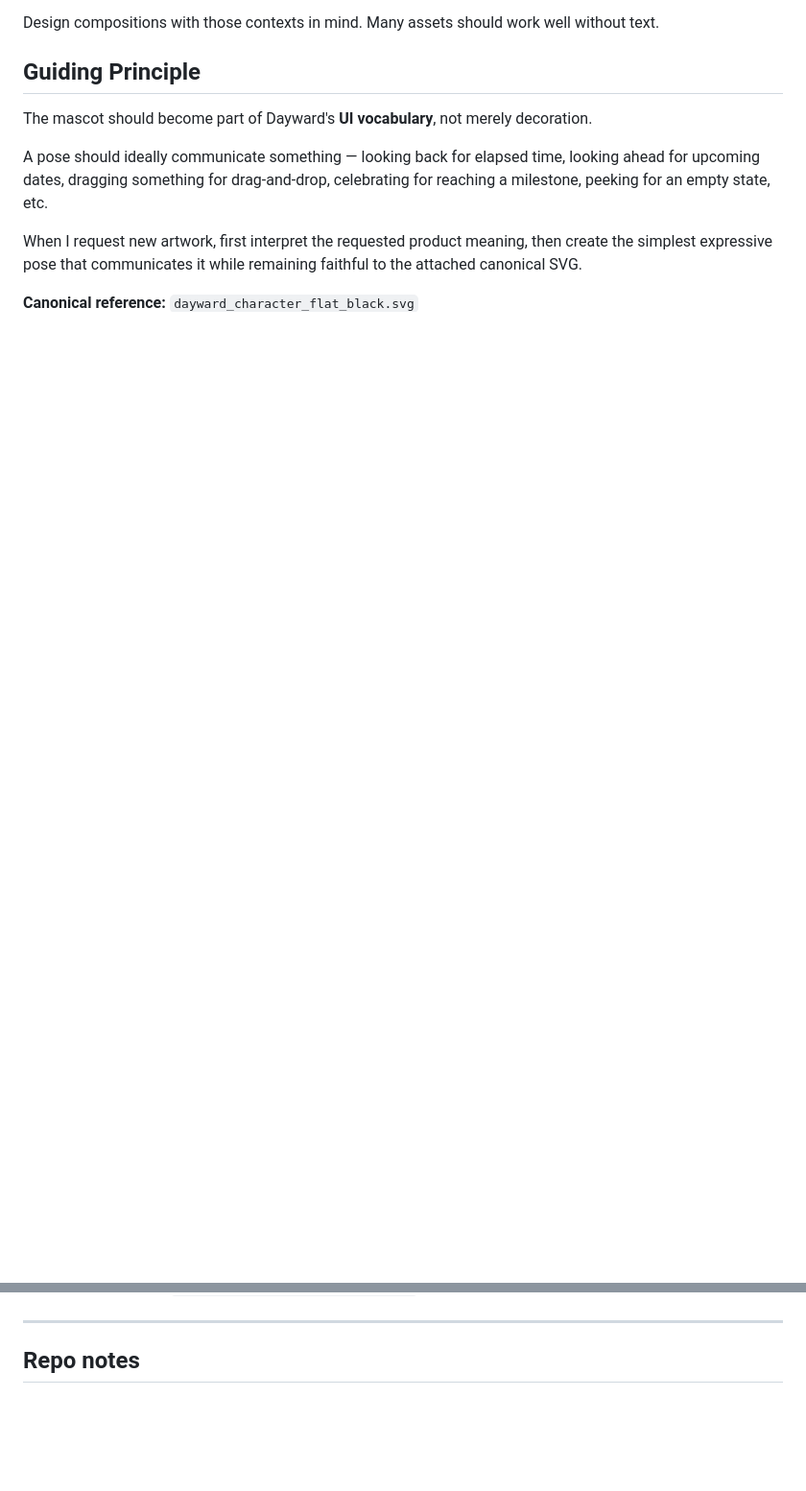
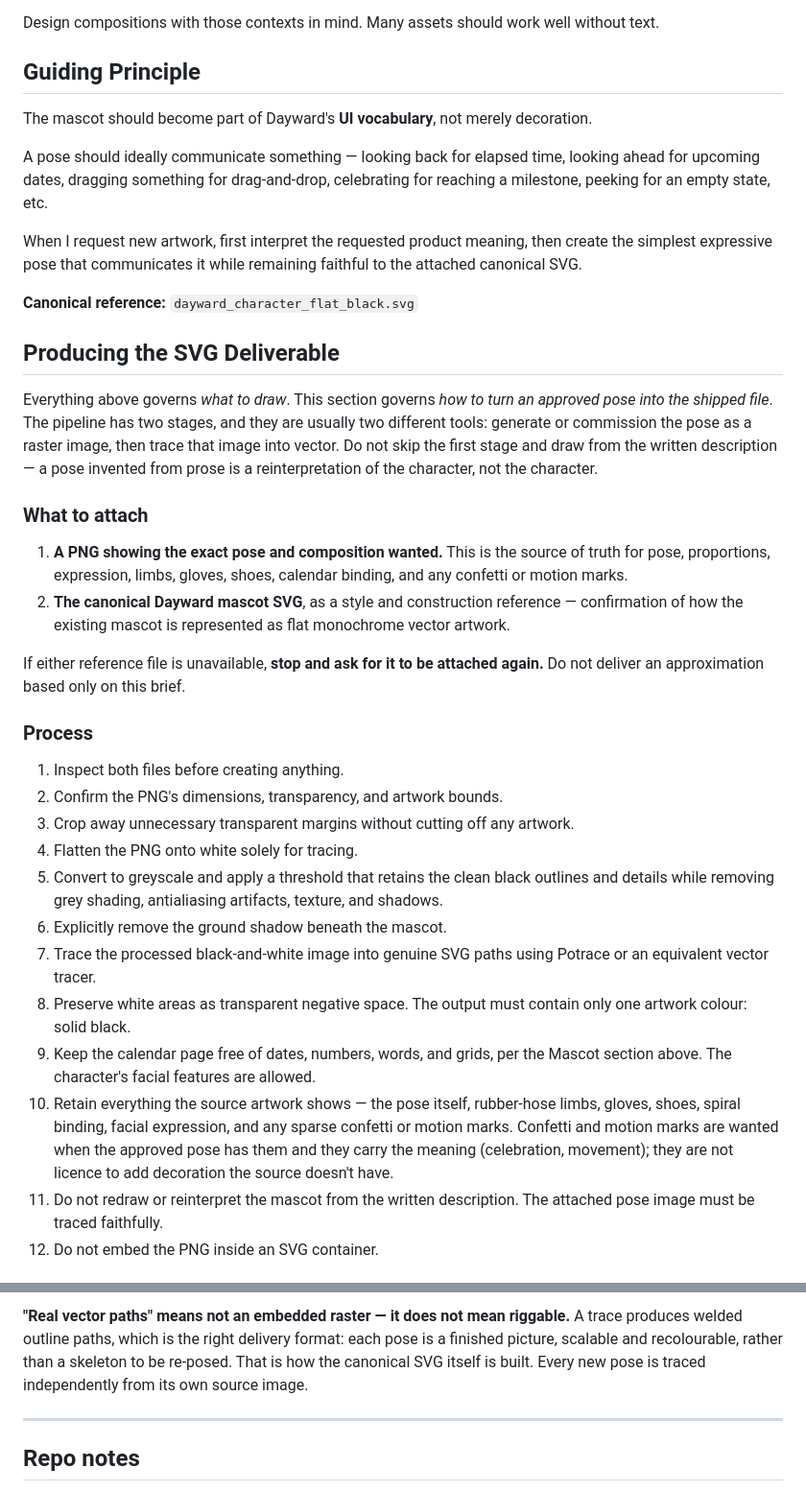
Before and after one commit to SeaOfLee/days_counter, a Markdown page: docs/MASCOT_BRIEF.md, 2 parts joined by grey strips. Shown at 96% size. Drawn GitHub-style; blank space fills up the shorter version.

```diff
--- a/docs/MASCOT_BRIEF.md
+++ b/docs/MASCOT_BRIEF.md
@@ -146,3 +146,49 @@ When I request new artwork, first interpret the requested product meaning, then
 
 **Canonical reference:** `dayward_character_flat_black.svg`
 
+## Producing the SVG Deliverable
+
+Everything above governs *what to draw*. This section governs *how to turn an
+approved pose into the shipped file*. The pipeline has two stages, and they
+are usually two different tools: generate or commission the pose as a raster
+image, then trace that image into vector. Do not skip the first stage and draw
+from the written description — a pose invented from prose is a reinterpretation
+of the character, not the character.
+
+### What to attach
+
+1. **A PNG showing the exact pose and composition wanted.** This is the source
+   of truth for pose, proportions, expression, limbs, gloves, shoes, calendar
+   binding, and any confetti or motion marks.
+2. **The canonical Dayward mascot SVG**, as a style and construction reference —
+   confirmation of how the existing mascot is represented as flat monochrome
+   vector artwork.
+
+If either reference file is unavailable, **stop and ask for it to be attached
+again.** Do not deliver an approximation based only on this brief.
+
+### Process
+
+1. Inspect both files before creating anything.
+2. Confirm the PNG's dimensions, transparency, and artwork bounds.
+3. Crop away unnecessary transparent margins without cutting off any artwork.
+4. Flatten the PNG onto white solely for tracing.
+5. Convert to greyscale and apply a threshold that retains the clean black
+   outlines and details while removing grey shading, antialiasing artifacts,
+   texture, and shadows.
+6. Explicitly remove the ground shadow beneath the mascot.
+7. Trace the processed black-and-white image into genuine SVG paths using
+   Potrace or an equivalent vector tracer.
+8. Preserve white areas as transparent negative space. The output must contain
+   only one artwork colour: solid black.
+9. Keep the calendar page free of dates, numbers, words, and grids, per the
+   Mascot section above. The character's facial features are allowed.
+10. Retain everything the source artwork shows — the pose itself, rubber-hose
+    limbs, gloves, shoes, spiral binding, facial expression, and any sparse
+    confetti or motion marks. Confetti and motion marks are wanted when the
+    approved pose has them and they carry the meaning (celebration, movement);
+    they are not licence to add decoration the source doesn't have.
+11. Do not redraw or reinterpret the mascot from the written description. The
+    attached pose image must be traced faithfully.
+12. Do not embed the PNG inside an SVG container.
+
@@ -149,3 +218,9 @@ When I request new artwork, first interpret the requested product meaning, then
+**"Real vector paths" means not an embedded raster — it does not mean
+riggable.** A trace produces welded outline paths, which is the right delivery
+format: each pose is a finished picture, scalable and recolourable, rather than
+a skeleton to be re-posed. That is how the canonical SVG itself is built. Every
+new pose is traced independently from its own source image.
+
 ---
 
 ## Repo notes
```
Also changed, not shown: other parts of docs/MASCOT_BRIEF.md (+49 -11 lines).
